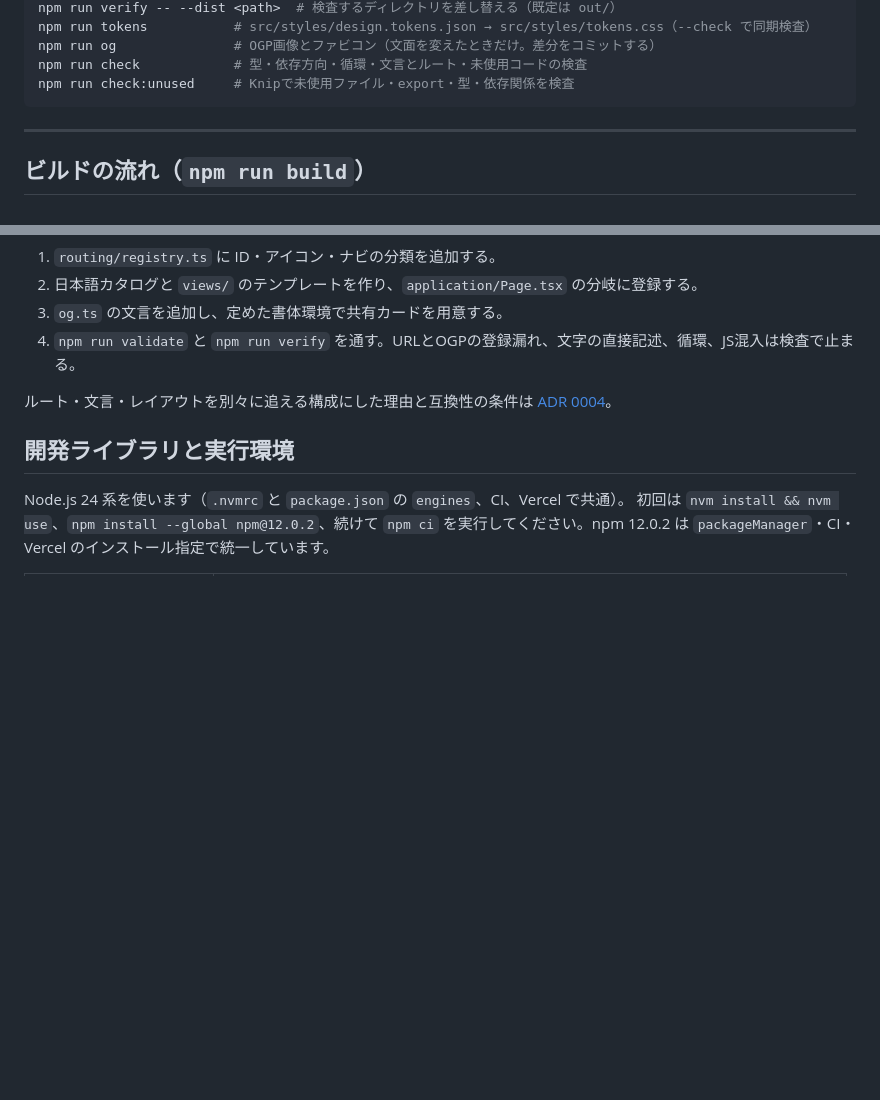
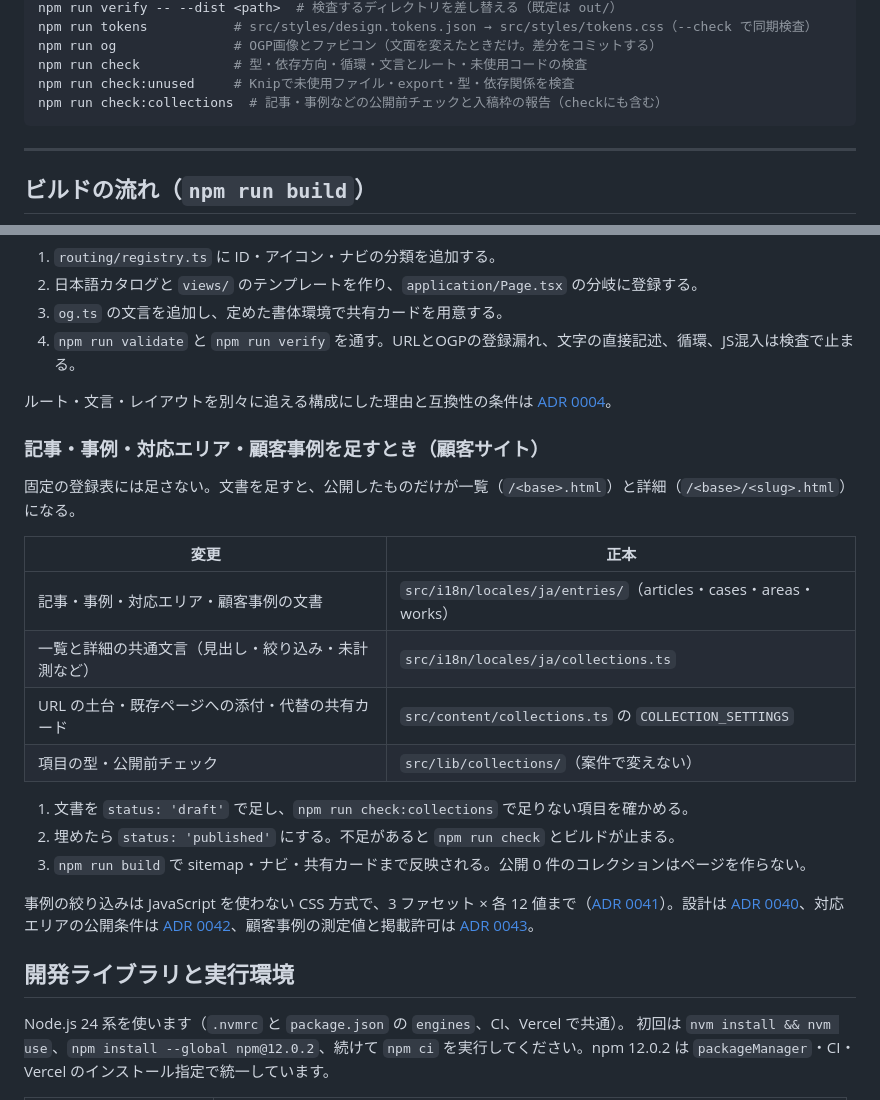
Before and after one commit to bright-broom/tsumugi, a Markdown page: docs/development.md, 2 parts joined by grey strips. Rendered like a GitHub page; blank space fills up the shorter version.

Commit message:
docs: explain how to add collection entries
Refs #16 #17 #18 #38

Co-Authored-By: Claude Opus 5 <noreply@anthropic.com>

````diff
--- a/docs/development.md
+++ b/docs/development.md
@@ -15,6 +15,7 @@ npm run tokens           # src/styles/design.tokens.json → src/styles/tokens.c
 npm run og               # OGP画像とファビコン（文面を変えたときだけ。差分をコミットする）
 npm run check            # 型・依存方向・循環・文言とルート・未使用コードの検査
 npm run check:unused     # Knipで未使用ファイル・export・型・依存関係を検査
+npm run check:collections  # 記事・事例などの公開前チェックと入稿枠の報告（checkにも含む）
 ```
 
 ---
@@ -147,6 +148,23 @@ flowchart LR
 
 ルート・文言・レイアウトを別々に追える構成にした理由と互換性の条件は [ADR 0004](architecture/0004-content-and-routing.md)。
 
+### 記事・事例・対応エリア・顧客事例を足すとき（顧客サイト）
+
+固定の登録表には足さない。文書を足すと、公開したものだけが一覧（`/<base>.html`）と詳細（`/<base>/<slug>.html`）になる。
+
+| 変更 | 正本 |
+|---|---|
+| 記事・事例・対応エリア・顧客事例の文書 | `src/i18n/locales/ja/entries/`（articles・cases・areas・works） |
+| 一覧と詳細の共通文言（見出し・絞り込み・未計測など） | `src/i18n/locales/ja/collections.ts` |
+| URL の土台・既存ページへの添付・代替の共有カード | `src/content/collections.ts` の `COLLECTION_SETTINGS` |
+| 項目の型・公開前チェック | `src/lib/collections/`（案件で変えない） |
+
+1. 文書を `status: 'draft'` で足し、`npm run check:collections` で足りない項目を確かめる。
+2. 埋めたら `status: 'published'` にする。不足があると `npm run check` とビルドが止まる。
+3. `npm run build` で sitemap・ナビ・共有カードまで反映される。公開 0 件のコレクションはページを作らない。
+
+事例の絞り込みは JavaScript を使わない CSS 方式で、3 ファセット × 各 12 値まで（[ADR 0041](architecture/0041-css-case-filter.md)）。設計は [ADR 0040](architecture/0040-collections.md)、対応エリアの公開条件は [ADR 0042](architecture/0042-service-area-pages.md)、顧客事例の測定値と掲載許可は [ADR 0043](architecture/0043-client-work-records.md)。
+
 ## 開発ライブラリと実行環境
 
 Node.js 24 系を使います（`.nvmrc` と `package.json` の `engines`、CI、Vercel で共通）。
````
